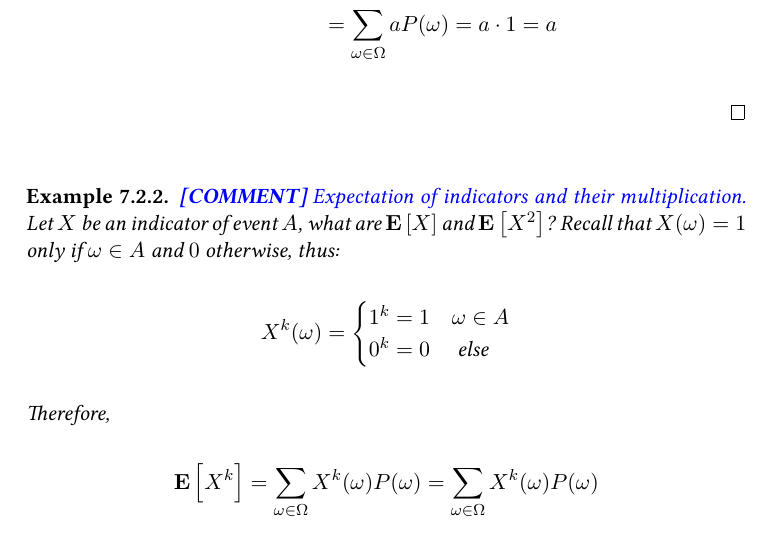
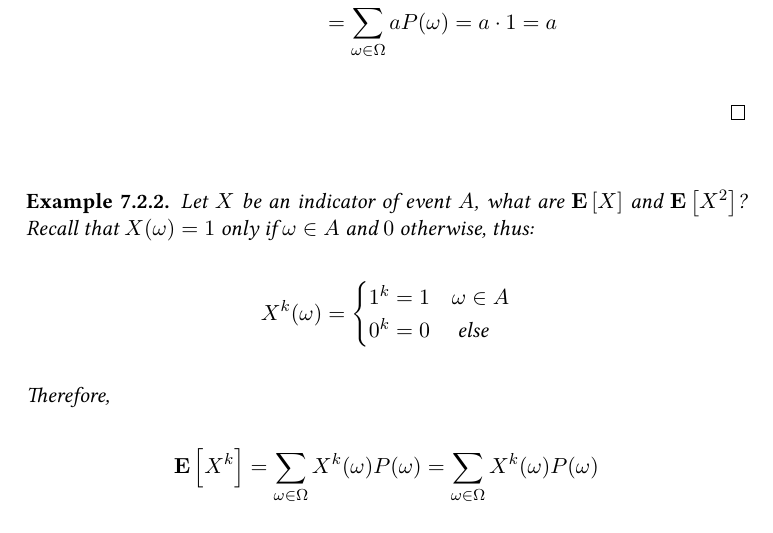
Before and after one commit to dudupo/DAST, a LaTeX document (tex/lectures-TA/lec-probability.tex): part of page 4 of 5, cut so that both start at the same text. The pictures show the PDF file pdfs/lec-probability.pdf that the author committed with the source.

Commit message:
compiling -Tue Feb 13 11:11:34 AM IST 2024

```diff
--- a/tex/lectures-TA/lec-probability.tex
+++ b/tex/lectures-TA/lec-probability.tex
@@ -181,9 +181,7 @@ Sometimes, we will use the notation $\{ X = x \}$ to denote the event $A$ such:
   \end{enumerate}
 \end{proof}
 
-\begin{example}
-  \ctt{Expectation of indicators and their multiplication.}
-  Let $X$ be an indicator of event $A$, what are $\expp{X}$ and $\expp{X^{2}}$? Recall that $X(\omega) = 1$ only if $\omega \in A$ and $0$ otherwise, thus:
+\begin{example} Let $X$ be an indicator of event $A$, what are $\expp{X}$ and $\expp{X^{2}}$? Recall that $X(\omega) = 1$ only if $\omega \in A$ and $0$ otherwise, thus:
   \begin{equation*}
     X^{k}(\omega) = \begin{cases}
       1^{k} = 1 & \omega \in A \\
```
Also changed, not shown: pdfs/lec-probability.pdf.
